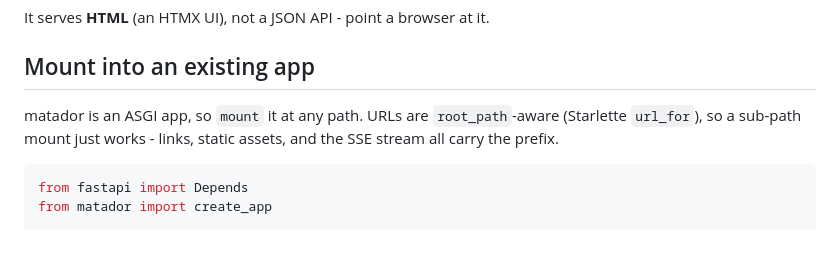
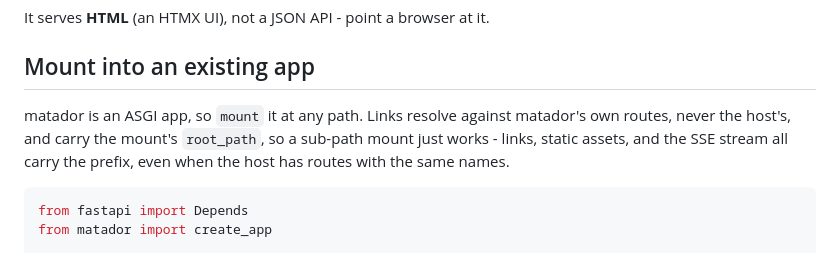
Before and after one commit to ilovepixelart/matador, a Markdown page: docs/integration.md, the part around the change. Rendered like a GitHub page.

Commit message:
Describe how mounted links resolve as they do since 1.0.3
README and integration.md said links came from Starlette's url_for. Since 1.0.3 they resolve against matador's own routes and carry the mount's root_path, which is also why a host route with the same name no longer takes one over.

````diff
--- a/docs/integration.md
+++ b/docs/integration.md
@@ -37,9 +37,10 @@ It serves **HTML** (an HTMX UI), not a JSON API - point a browser at it.
 
 ## Mount into an existing app
 
-matador is an ASGI app, so `mount` it at any path. URLs are `root_path`-aware
-(Starlette `url_for`), so a sub-path mount just works - links, static assets, and
-the SSE stream all carry the prefix.
+matador is an ASGI app, so `mount` it at any path. Links resolve against matador's
+own routes, never the host's, and carry the mount's `root_path`, so a sub-path mount
+just works - links, static assets, and the SSE stream all carry the prefix, even
+when the host has routes with the same names.
 
 ```python
 from fastapi import Depends
````
Also changed, not shown: README.md (+2 -1 lines).
